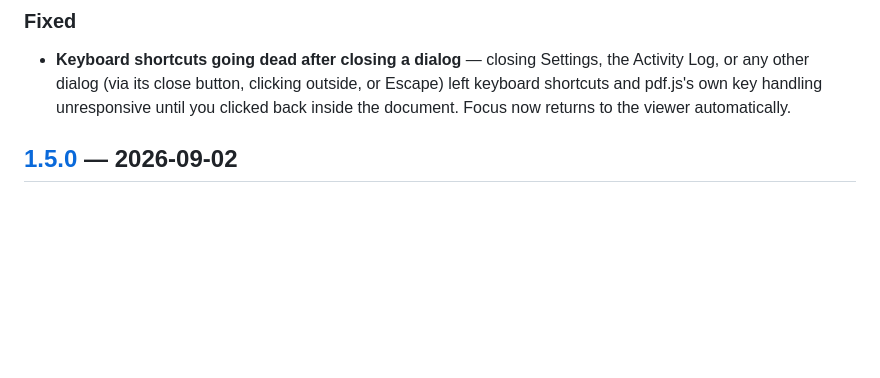
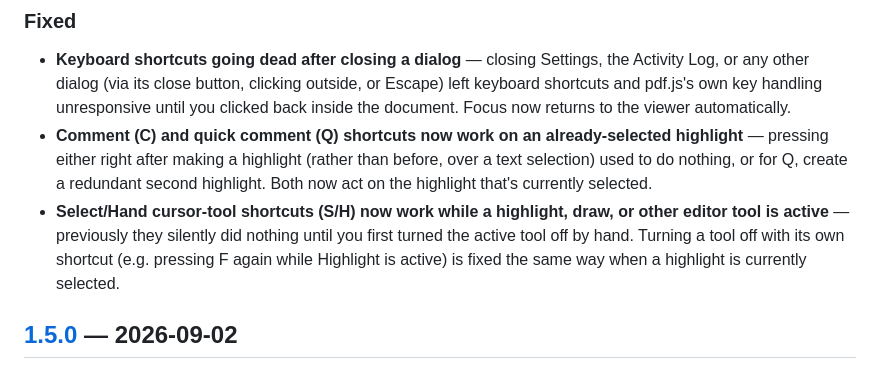
Before and after one commit to asifm91/daag, a Markdown page: CHANGELOG.md, the part around the change. Rendered like a GitHub page; blank space fills up the shorter version.

Commit message:
Add Unreleased changelog entries for the shortcut fixes
Covers the C/Q comment-shortcut fallback to an already-selected
highlight, and the S/H cursor-tool fix (plus the same-tool-toggle-off
fix bundled with it).

```diff
--- a/CHANGELOG.md
+++ b/CHANGELOG.md
@@ -16,6 +16,16 @@ stays in this file but is left off the website.
   clicking outside, or Escape) left keyboard shortcuts and pdf.js's own key
   handling unresponsive until you clicked back inside the document. Focus
   now returns to the viewer automatically.
+- **Comment (C) and quick comment (Q) shortcuts now work on an
+  already-selected highlight** — pressing either right after making a
+  highlight (rather than before, over a text selection) used to do nothing,
+  or for Q, create a redundant second highlight. Both now act on the
+  highlight that's currently selected.
+- **Select/Hand cursor-tool shortcuts (S/H) now work while a highlight,
+  draw, or other editor tool is active** — previously they silently did
+  nothing until you first turned the active tool off by hand. Turning a
+  tool off with its own shortcut (e.g. pressing F again while Highlight is
+  active) is fixed the same way when a highlight is currently selected.
 
 ## [1.5.0] — 2026-09-02
 
```
